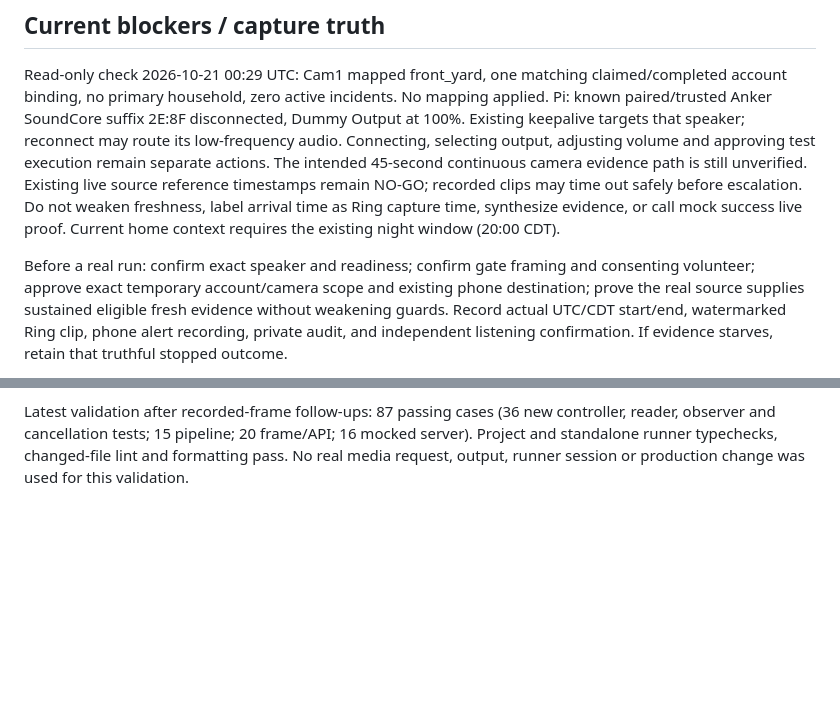
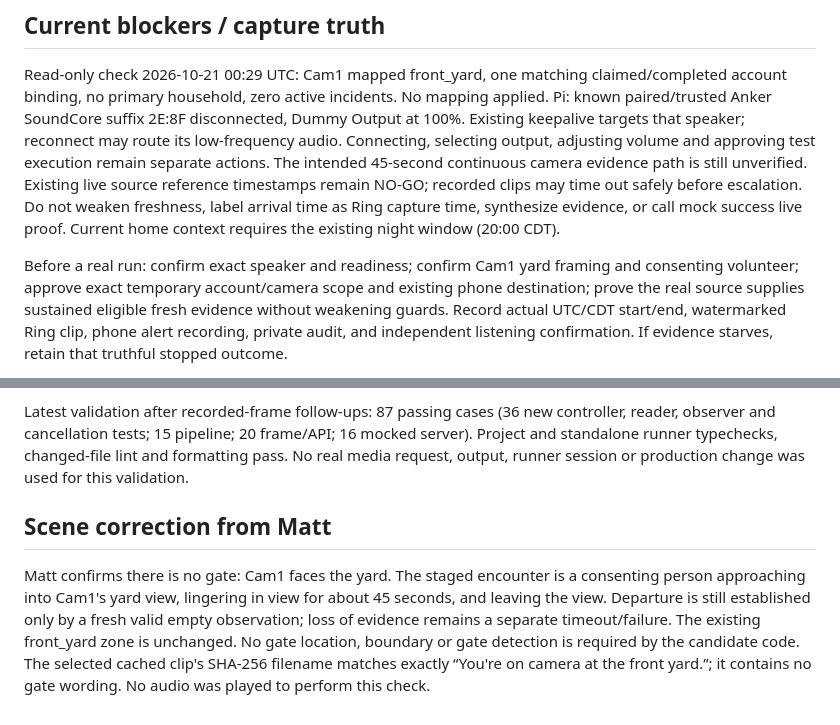
Before and after one commit to m2ai-portfolio/quiet-porch, a Markdown page: docs/delivery/attended-test.md, 2 parts joined by grey strips. Drawn GitHub-style; blank space fills up the shorter version.

Commit message:
docs: stage encounter in Cam1 yard view

```diff
--- a/docs/delivery/attended-test.md
+++ b/docs/delivery/attended-test.md
@@ -88,7 +88,7 @@ source reference timestamps remain NO-GO; recorded clips may time out safely bef
 Do not weaken freshness, label arrival time as Ring capture time, synthesize evidence, or call
 mock success live proof. Current home context requires the existing night window (20:00 CDT).
 
-Before a real run: confirm exact speaker and readiness; confirm gate framing and consenting
+Before a real run: confirm exact speaker and readiness; confirm Cam1 yard framing and consenting
 volunteer; approve exact temporary account/camera scope and existing phone destination;
 prove the real source supplies sustained eligible fresh evidence without weakening guards.
 Record actual UTC/CDT start/end, watermarked Ring clip, phone alert recording, private audit,
@@ -162,3 +162,13 @@ Latest validation after recorded-frame follow-ups: 87 passing cases (36 new cont
 reader, observer and cancellation tests; 15 pipeline; 20 frame/API; 16 mocked server).
 Project and standalone runner typechecks, changed-file lint and formatting pass. No real
 media request, output, runner session or production change was used for this validation.
+
+## Scene correction from Matt
+
+Matt confirms there is no gate: Cam1 faces the yard. The staged encounter is a consenting
+person approaching into Cam1's yard view, lingering in view for about 45 seconds, and leaving
+the view. Departure is still established only by a fresh valid empty observation; loss of
+evidence remains a separate timeout/failure. The existing front_yard zone is unchanged.
+No gate location, boundary or gate detection is required by the candidate code. The selected
+cached clip's SHA-256 filename matches exactly “You're on camera at the front yard.”; it
+contains no gate wording. No audio was played to perform this check.
```
